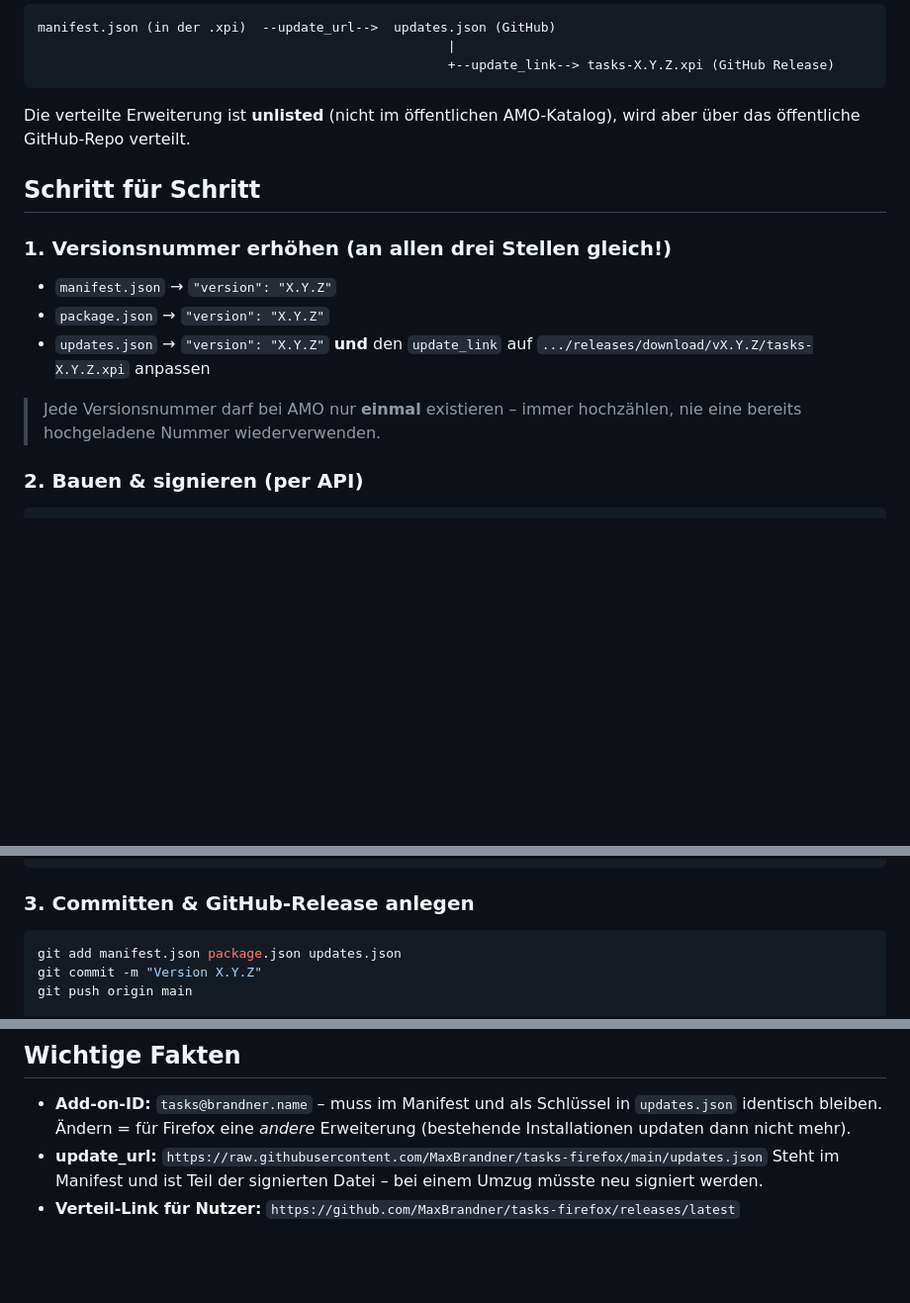
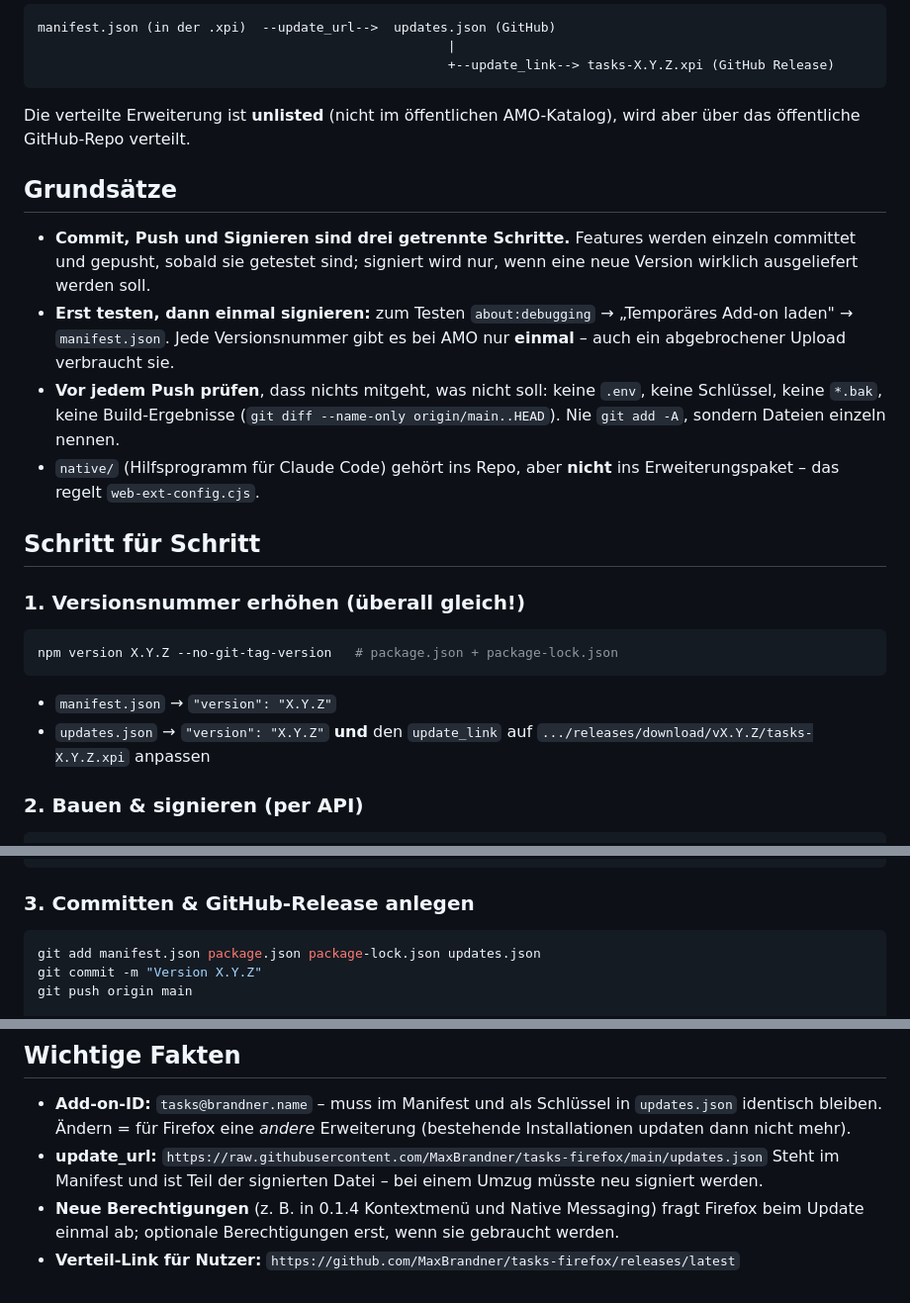
Before and after one commit to MaxBrandner/tasks-firefox, a Markdown page: RELEASING.md, 3 parts joined by grey strips. Shown at 99% size. Rendered like a GitHub page; blank space fills up the shorter version.

````diff
--- a/RELEASING.md
+++ b/RELEASING.md
@@ -22,17 +22,31 @@ manifest.json (in der .xpi)  --update_url-->  updates.json (GitHub)
 Die verteilte Erweiterung ist **unlisted** (nicht im öffentlichen AMO-Katalog),
 wird aber über das öffentliche GitHub-Repo verteilt.
 
+## Grundsätze
+
+- **Commit, Push und Signieren sind drei getrennte Schritte.** Features werden
+  einzeln committet und gepusht, sobald sie getestet sind; signiert wird nur,
+  wenn eine neue Version wirklich ausgeliefert werden soll.
+- **Erst testen, dann einmal signieren:** zum Testen `about:debugging` →
+  „Temporäres Add-on laden" → `manifest.json`. Jede Versionsnummer gibt es bei
+  AMO nur **einmal** – auch ein abgebrochener Upload verbraucht sie.
+- **Vor jedem Push prüfen**, dass nichts mitgeht, was nicht soll: keine `.env`,
+  keine Schlüssel, keine `*.bak`, keine Build-Ergebnisse (`git diff --name-only
+  origin/main..HEAD`). Nie `git add -A`, sondern Dateien einzeln nennen.
+- `native/` (Hilfsprogramm für Claude Code) gehört ins Repo, aber **nicht** ins
+  Erweiterungspaket – das regelt `web-ext-config.cjs`.
+
 ## Schritt für Schritt
 
-### 1. Versionsnummer erhöhen (an allen drei Stellen gleich!)
+### 1. Versionsnummer erhöhen (überall gleich!)
+
+```bash
+npm version X.Y.Z --no-git-tag-version   # package.json + package-lock.json
+```
 
 - `manifest.json`  → `"version": "X.Y.Z"`
-- `package.json`   → `"version": "X.Y.Z"`
 - `updates.json`   → `"version": "X.Y.Z"` **und** den `update_link` auf
   `.../releases/download/vX.Y.Z/tasks-X.Y.Z.xpi` anpassen
-
-> Jede Versionsnummer darf bei AMO nur **einmal** existieren – immer hochzählen,
-> nie eine bereits hochgeladene Nummer wiederverwenden.
 
 ### 2. Bauen & signieren (per API)
 
@@ -60,7 +74,7 @@ mv web-ext-artifacts/<signierte-datei>.xpi web-ext-artifacts/tasks-X.Y.Z.xpi
 ### 3. Committen & GitHub-Release anlegen
 
 ```bash
-git add manifest.json package.json updates.json
+git add manifest.json package.json package-lock.json updates.json
 git commit -m "Version X.Y.Z"
 git push origin main
 
@@ -89,5 +103,8 @@ Beide müssen `200` liefern. Danach aktualisiert Firefox alle Nutzer automatisch
 - **update_url:** `https://raw.githubusercontent.com/MaxBrandner/tasks-firefox/main/updates.json`
   Steht im Manifest und ist Teil der signierten Datei – bei einem Umzug müsste
   neu signiert werden.
+- **Neue Berechtigungen** (z. B. in 0.1.4 Kontextmenü und Native Messaging)
+  fragt Firefox beim Update einmal ab; optionale Berechtigungen erst, wenn
+  sie gebraucht werden.
 - **Verteil-Link für Nutzer:**
   `https://github.com/MaxBrandner/tasks-firefox/releases/latest`
````
Also changed, not shown: README.md (+113 -51 lines).
